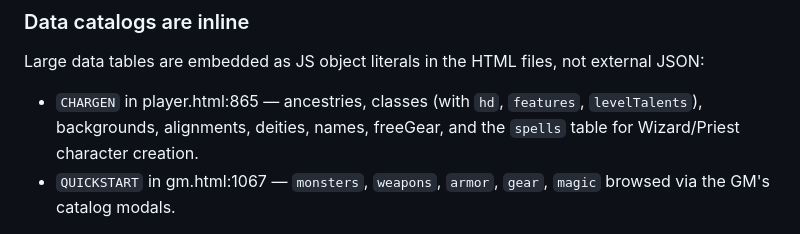
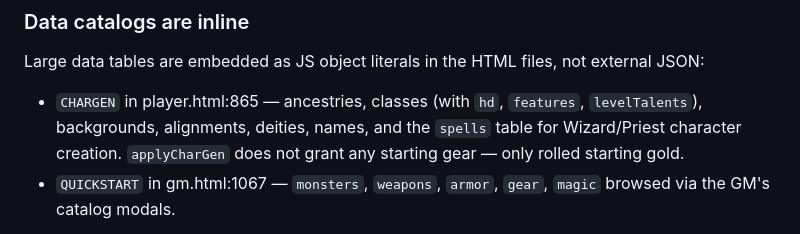
Before and after one commit to volnuttz/osr-companion, a Markdown page: CLAUDE.md, the part around the change. Rendered like a GitHub page.

```diff
--- a/CLAUDE.md
+++ b/CLAUDE.md
@@ -47,7 +47,7 @@ Everything is `localStorage`:
 
 Large data tables are embedded as JS object literals in the HTML files, not external JSON:
 
-- `CHARGEN` in player.html:865 — ancestries, classes (with `hd`, `features`, `levelTalents`), backgrounds, alignments, deities, names, freeGear, and the `spells` table for Wizard/Priest character creation.
+- `CHARGEN` in player.html:865 — ancestries, classes (with `hd`, `features`, `levelTalents`), backgrounds, alignments, deities, names, and the `spells` table for Wizard/Priest character creation. `applyCharGen` does not grant any starting gear — only rolled starting gold.
 - `QUICKSTART` in gm.html:1067 — `monsters`, `weapons`, `armor`, `gear`, `magic` browsed via the GM's catalog modals.
 
 Both are pure data; adding entries is a literal edit. There is no schema validation, but `pickMonster`/`pickItem`/`applyCharGen` read specific fields (`name`, `ac`, `hp`, `atk`, `desc`, `price`, `currency`, etc.) — keep those keys consistent.
```
Also changed, not shown: README.md (+2 -1 lines).
